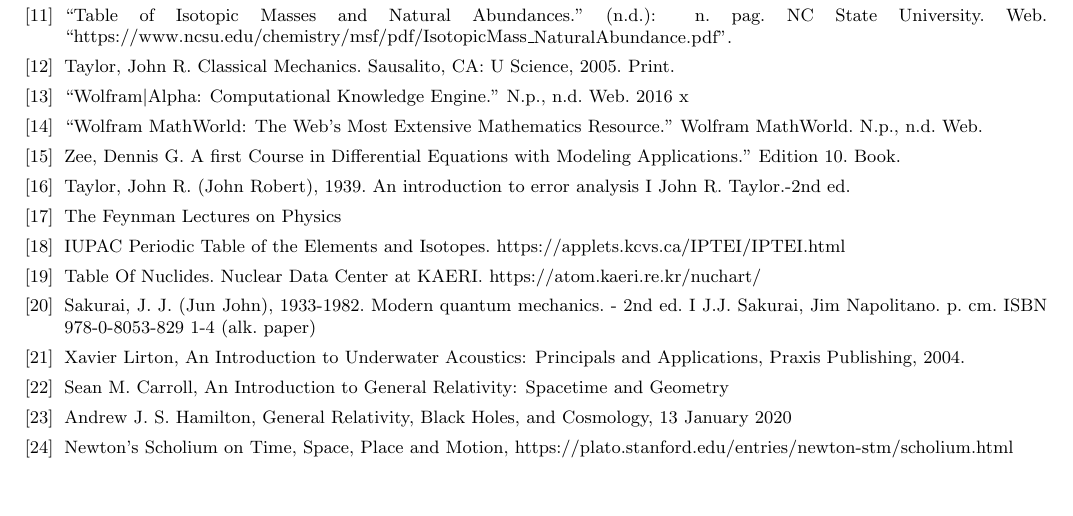
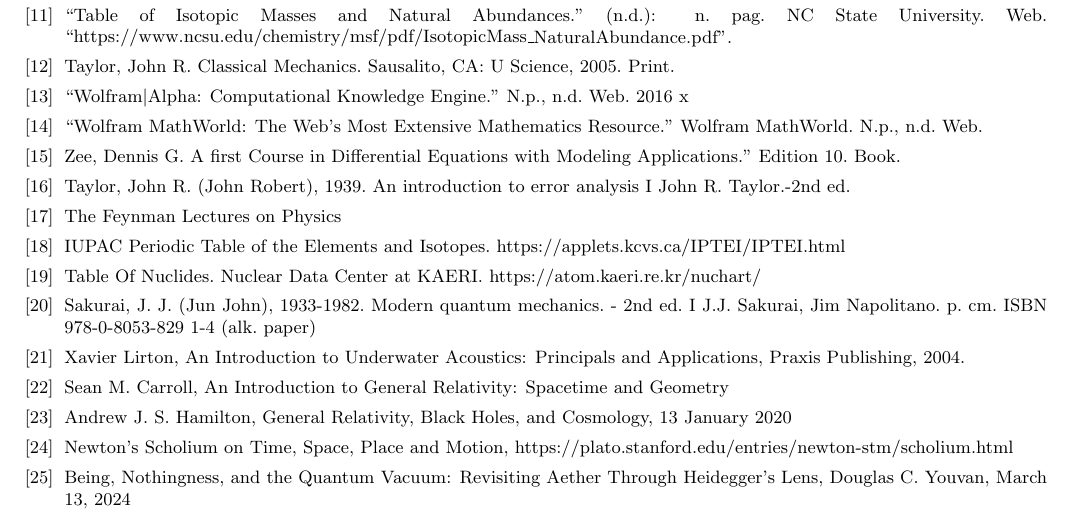
Before and after one commit to torodean/Antonius-Compendium, a LaTeX thesis (Volume I/Compendium.tex, which reads Volume I/resources/References.tex): part of page 107 of 109, cut so that both start at the same text. Compiled offline with pdfLaTeX.

Commit message:
Update References.tex

```diff
--- a/Volume I/resources/References.tex
+++ b/Volume I/resources/References.tex
@@ -67,5 +67,7 @@
  	\bibitem{bib:General Relativity, Black Holes, and Cosmology} Andrew J. S. Hamilton, General Relativity, Black Holes, and Cosmology, 13 January 2020
 
 	\bibitem{bib:Newtons Scholium} Newton's Scholium on Time, Space, Place and Motion, https://plato.stanford.edu/entries/newton-stm/scholium.html
+
+	\bibitem{bib:Being, Nothingness, and the Quantum Vacuum} Being, Nothingness, and the Quantum Vacuum: Revisiting Aether Through Heidegger's Lens, Douglas C. Youvan, March 13, 2024
 \end{thebibliography}
 }
```
